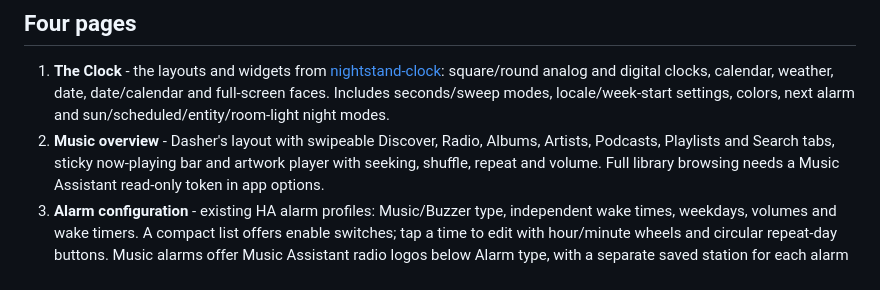
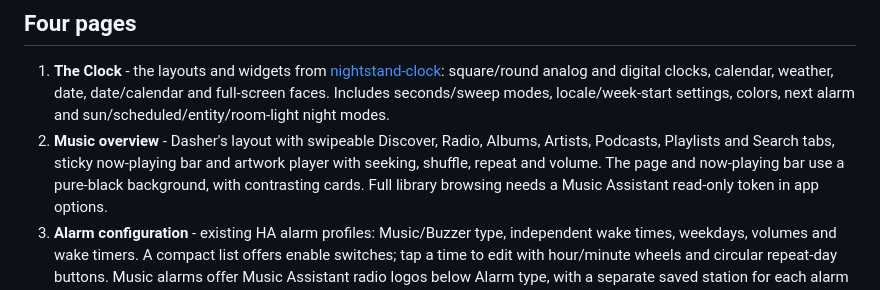
Before and after one commit to JannicSJensen/ha-clock-radio, a Markdown page: README.md, the part around the change. Rendered like a GitHub page.

```diff
--- a/README.md
+++ b/README.md
@@ -18,6 +18,7 @@ page with no build step, HACS cards, or tablet-side Home Assistant token.
 2. **Music overview** - Dasher's layout with swipeable Discover,
    Radio, Albums, Artists, Podcasts, Playlists and Search tabs, sticky
    now-playing bar and artwork player with seeking, shuffle, repeat and volume.
+   The page and now-playing bar use a pure-black background, with contrasting cards.
    Full library browsing needs a Music Assistant read-only token in app options.
 3. **Alarm configuration** - existing HA alarm
    profiles: Music/Buzzer type, independent wake times, weekdays, volumes and
```
Also changed, not shown: clock-radio/CHANGELOG.md (+6 -0 lines), docs/screenshots/music.png, 6 other files.
